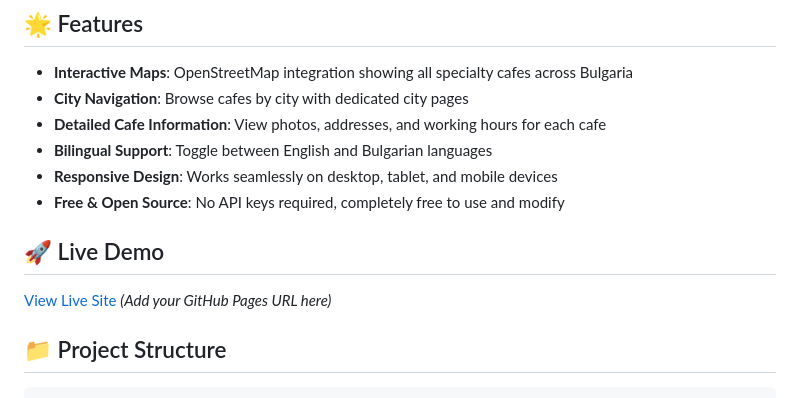
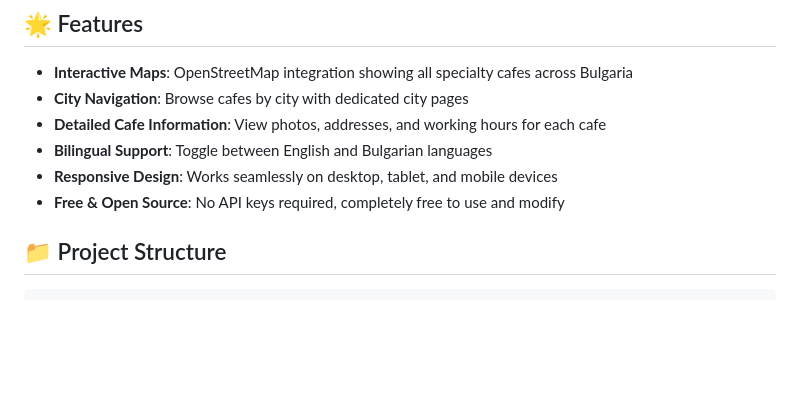
Before and after one commit to Cyb3r-Pony/bg-specialty-coffee, a Markdown page: README.md, the part around the change. GitHub-like rendering; blank space fills up the shorter version.

```diff
--- a/README.md
+++ b/README.md
@@ -13,9 +13,6 @@ A beautiful, interactive web application showcasing specialty coffee shops acros
 - **Responsive Design**: Works seamlessly on desktop, tablet, and mobile devices
 - **Free & Open Source**: No API keys required, completely free to use and modify
 
-## 🚀 Live Demo
-
-[View Live Site](#) *(Add your GitHub Pages URL here)*
 
 ## 📁 Project Structure
 
```
